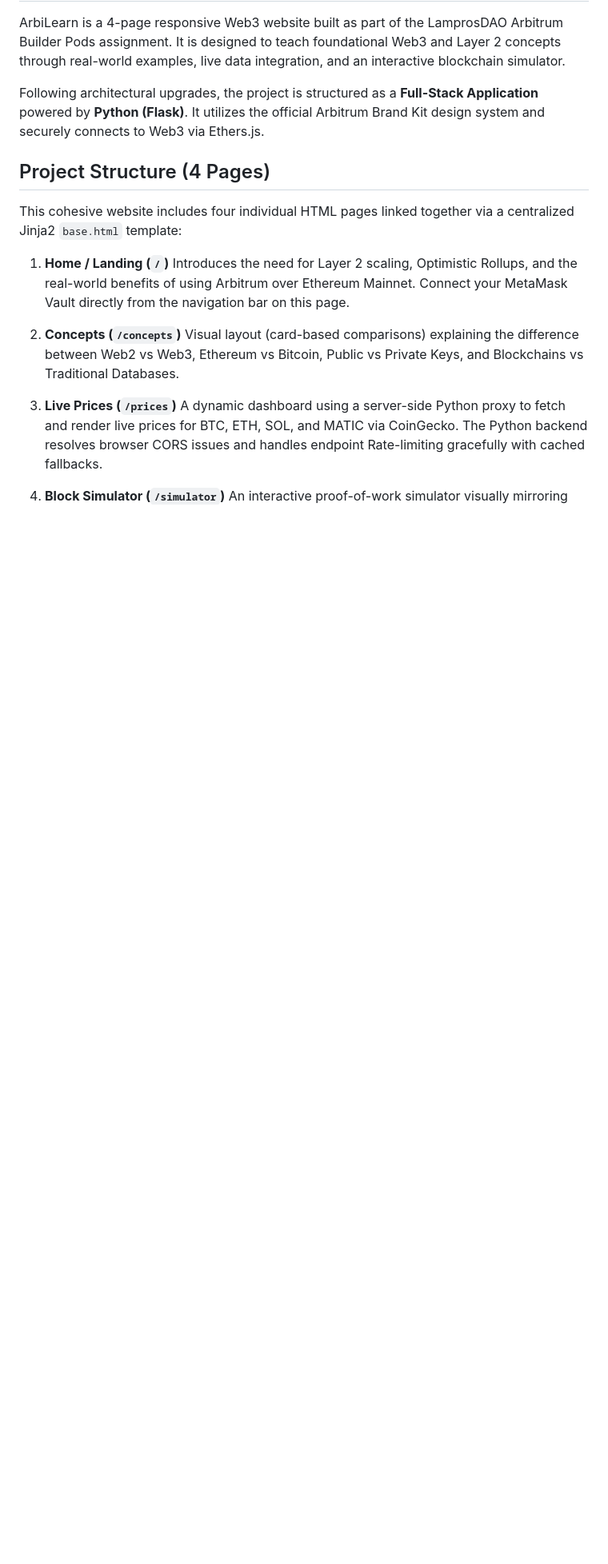
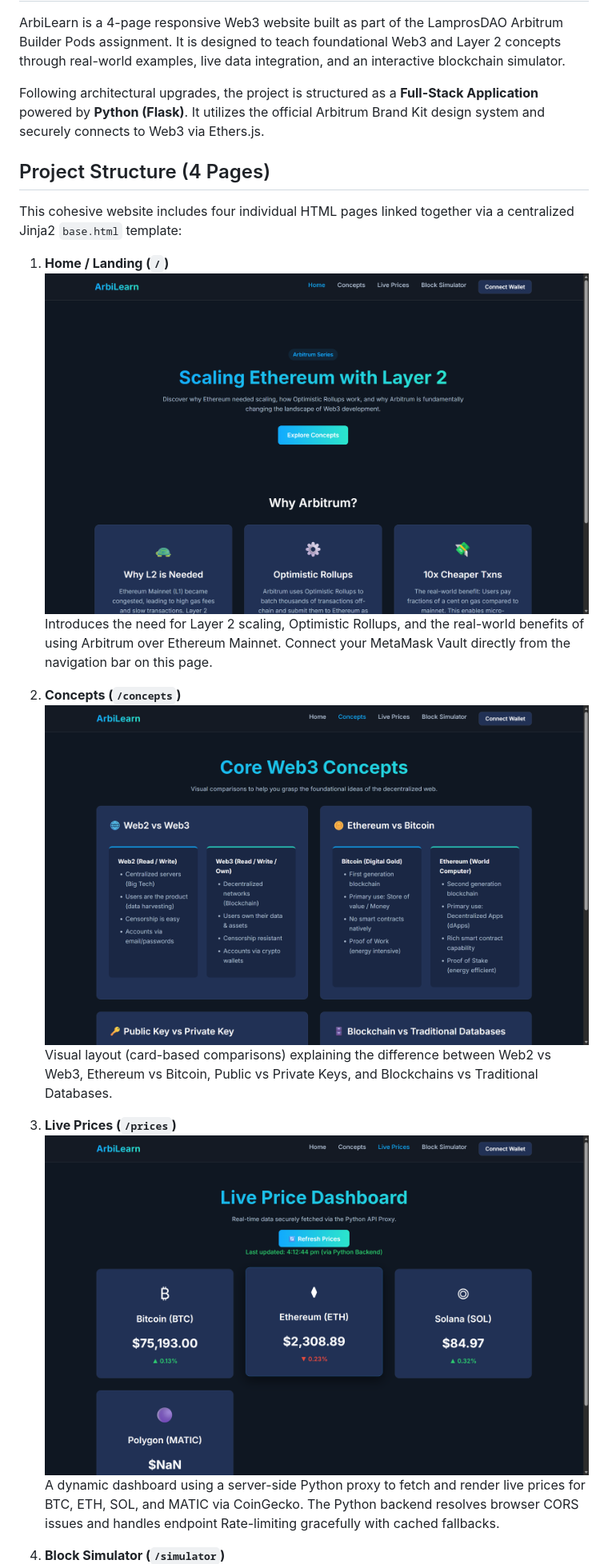
Before and after one commit to DevasyaSPatel/Lampros_website, a Markdown page: README.md, the part around the change printed below. Shown: that part at 80% size. GitHub-like rendering; pictures changed too: image-1.png (added), image-2.png (added), image.png (added); blank space fills up the shorter version.

Commit message:
images added into reaadme.md file

```diff
--- a/README.md
+++ b/README.md
@@ -9,12 +9,15 @@ Following architectural upgrades, the project is structured as a **Full-Stack Ap
 This cohesive website includes four individual HTML pages linked together via a centralized Jinja2 `base.html` template:
 
 1. **Home / Landing (`/`)**
+   ![alt text](image.png)
    Introduces the need for Layer 2 scaling, Optimistic Rollups, and the real-world benefits of using Arbitrum over Ethereum Mainnet. Connect your MetaMask Vault directly from the navigation bar on this page.
 
 2. **Concepts (`/concepts`)**
+   ![alt text](image-1.png)
    Visual layout (card-based comparisons) explaining the difference between Web2 vs Web3, Ethereum vs Bitcoin, Public vs Private Keys, and Blockchains vs Traditional Databases.
 
 3. **Live Prices (`/prices`)**
+   ![alt text](image-2.png)
    A dynamic dashboard using a server-side Python proxy to fetch and render live prices for BTC, ETH, SOL, and MATIC via CoinGecko. The Python backend resolves browser CORS issues and handles endpoint Rate-limiting gracefully with cached fallbacks.
 
 4. **Block Simulator (`/simulator`)**
```
Also changed, not shown: other parts of README.md (+1 -0 lines), image-3.png (added).
